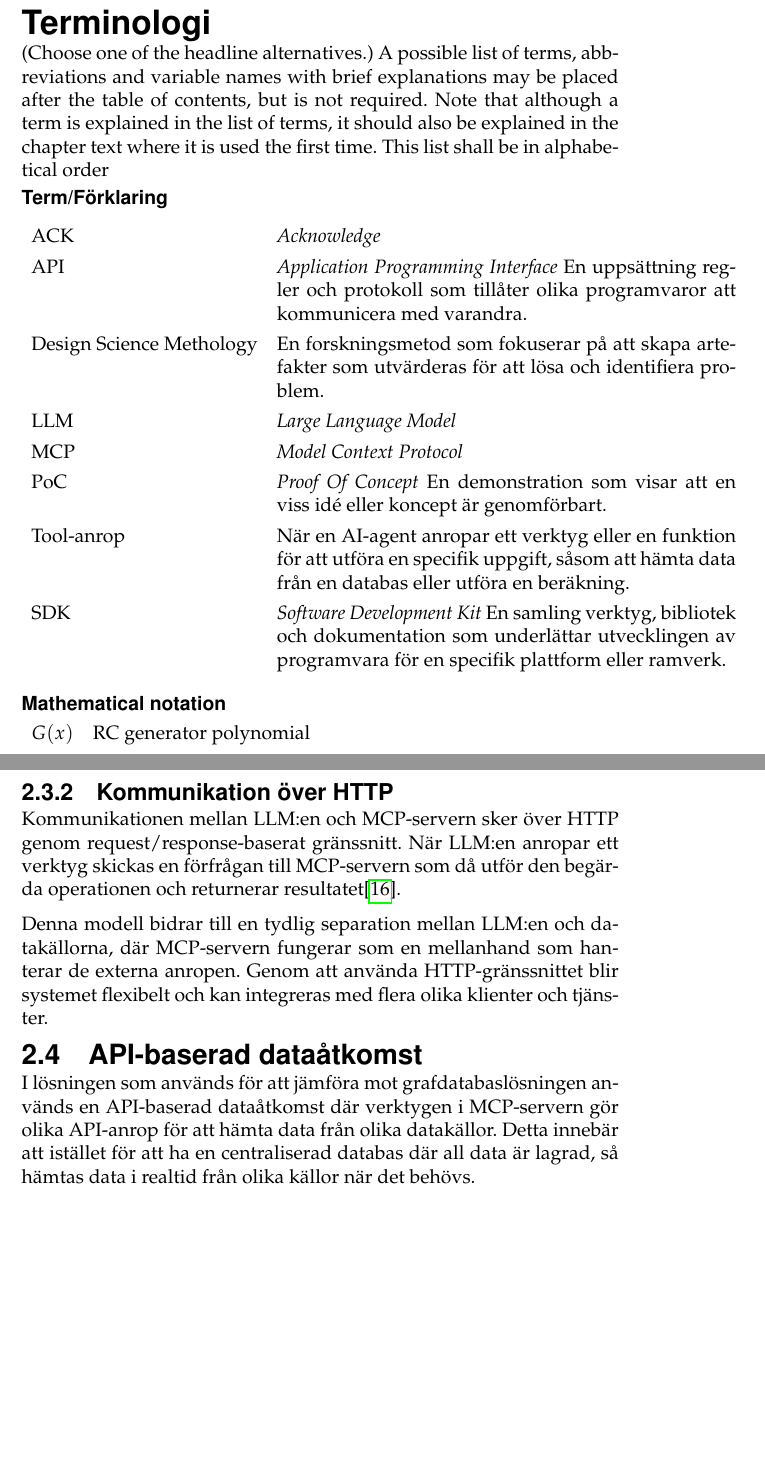
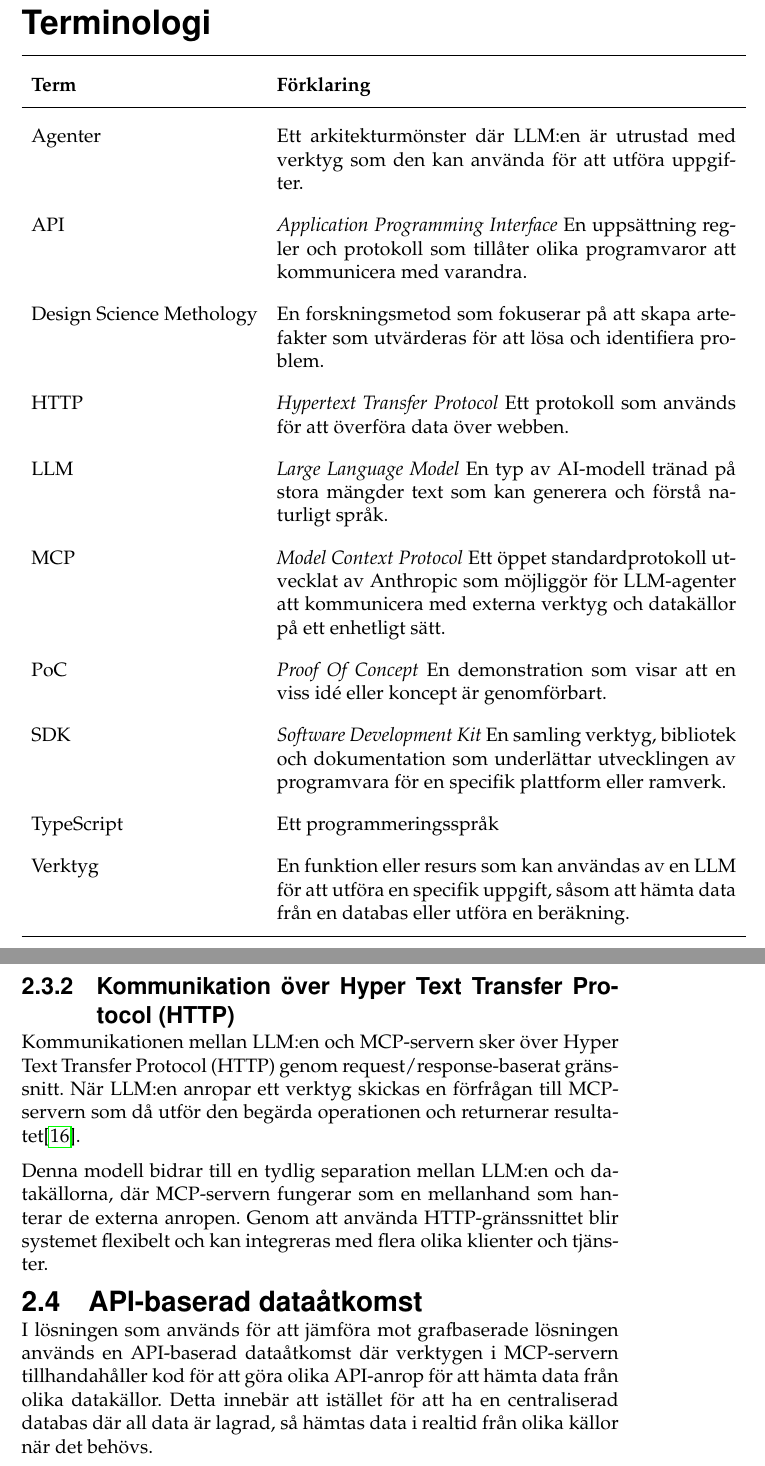
Before and after one commit to isak29/isak-bachelor-thesis, a LaTeX thesis (rapport/MiunThesisTemplate-master/thesis.tex, which reads rapport/MiunThesisTemplate-master/00-terminology.tex, rapport/MiunThesisTemplate-master/02-theory.tex): two parts of pages 12 and 20 of 92 before the commit and two parts of pages 12 and 20 of 93 after it, joined at a grey line, cut so that both start at the same text, the shorter picture padded with empty space. Compiled offline with pdfLaTeX.

Commit message:
terminology, förkortningar, removed some unused sources

```diff
--- a/rapport/MiunThesisTemplate-master/00-terminology.tex
+++ b/rapport/MiunThesisTemplate-master/00-terminology.tex
@@ -1,32 +1,24 @@
 \section*{\translate{Terminologi}}\label{sec:terminology}
 \phantomsection
-\addcontentsline{toc}{section}{Terminologi} %Choose one
-(Choose one of the headline alternatives.)
-A possible list of terms, abbreviations and variable names with brief explanations may be placed
-after the table of contents, but is not required.  Note that although a term is explained in the
-list of terms, it should also be explained in the chapter text where it is used the first time. This
-list shall be in alphabetical order
+\addcontentsline{toc}{section}{Terminologi}
 
-\paragraph{Term/Förklaring}
 \begin{table}[ht!]
-  \renewcommand{\arraystretch}{1.3}
+  \renewcommand{\arraystretch}{1.8}
   \begin{tabular}{l p{10cm}}
-  ACK & \emph{Acknowledge}\\
+  \toprule
+  \textbf{Term} & \textbf{Förklaring} \\
+  \midrule
+  Agenter & Ett arkitekturmönster där LLM:en är utrustad med verktyg som den kan använda för att utföra uppgifter. \\
   API & \emph{Application Programming Interface} En uppsättning regler och protokoll som tillåter olika programvaror att kommunicera med varandra.\\
   Design Science Methology & En forskningsmetod som fokuserar på att skapa artefakter som utvärderas för att lösa och identifiera problem.\\
-  LLM & \emph{Large Language Model}\\
-  MCP & \emph{Model Context Protocol}\\
-  PoC & \emph{Proof Of Concept} En demonstration som visar att en viss idé eller koncept är genomförbart. \\
-  Tool-anrop & När en AI-agent anropar ett verktyg eller en funktion för att utföra en specifik uppgift, såsom att hämta data från en databas eller utföra en beräkning. \\
+  HTTP & \emph{Hypertext Transfer Protocol} Ett protokoll som används för att överföra data över webben.\\
+
+  LLM & \emph{Large Language Model} En typ av AI-modell tränad på stora mängder text som kan generera och förstå naturligt språk.\\
+  MCP & \emph{Model Context Protocol} Ett öppet standardprotokoll utvecklat av Anthropic som möjliggör för LLM-agenter att kommunicera med externa verktyg och datakällor på ett enhetligt sätt.\\
+  PoC & \emph{Proof Of Concept} En demonstration som visar att en viss idé eller koncept är genomförbart.\\
   SDK & \emph{Software Development Kit} En samling verktyg, bibliotek och dokumentation som underlättar utvecklingen av programvara för en specifik plattform eller ramverk.\\
+  TypeScript & Ett programmeringsspråk \\
+  Verktyg & En funktion eller resurs som kan användas av en LLM för att utföra en specifik uppgift, såsom att hämta data från en databas eller utföra en beräkning.\\
+  \bottomrule
   \end{tabular}
 \end{table}
-
-
-\paragraph{Mathematical notation}
-
-\begin{table}[ht!]
-  \begin{tabular}{l l}
-  $G(x)$ & RC generator polynomial\\
-  \end{tabular}
-\end{table}
--- a/rapport/MiunThesisTemplate-master/02-theory.tex
+++ b/rapport/MiunThesisTemplate-master/02-theory.tex
@@ -83,15 +83,15 @@ Det innehåller bland annat byggstenar, ramverk, kodexempel, felsökningsverktyg
 
 I projektet används MCP SDK \cite{15} för att skapa servern, sessioner och verktyg som LLM:en kan använda.
 
-\subsubsection{Kommunikation över HTTP}
-Kommunikationen mellan LLM:en och MCP-servern sker över HTTP genom request/response-baserat gränssnitt.
+\subsubsection{Kommunikation över Hyper Text Transfer Protocol (HTTP)}
+Kommunikationen mellan LLM:en och MCP-servern sker över Hyper Text Transfer Protocol (HTTP) genom request/response-baserat gränssnitt.
 När LLM:en anropar ett verktyg skickas en förfrågan till MCP-servern som då utför den begärda operationen och returnerar resultatet\cite{16}.
 
 Denna modell bidrar till en tydlig separation mellan LLM:en och datakällorna, där MCP-servern fungerar som en mellanhand som hanterar de externa anropen.
 Genom att använda HTTP-gränssnittet blir systemet flexibelt och kan integreras med flera olika klienter och tjänster.
 
 \subsection{API-baserad dataåtkomst}\label{subsec:api}
-I lösningen som används för att jämföra mot grafdatabaslösningen används en API-baserad dataåtkomst där verktygen i MCP-servern gör olika API-anrop för att hämta data från olika datakällor.
+I lösningen som används för att jämföra mot grafbaserade lösningen används en API-baserad dataåtkomst där verktygen i MCP-servern tillhandahåller kod för att göra olika API-anrop för att hämta data från olika datakällor.
 Detta innebär att istället för att ha en centraliserad databas där all data är lagrad, så hämtas data i realtid från olika källor när det behövs.
 
 \subsection{Externa datakällor}\label{subsec:external_sources}
```
Also changed, not shown: rapport/MiunThesisTemplate-master/01-intro.tex (+5 -5 lines), rapport/MiunThesisTemplate-master/03-method.tex (+1 -1 lines), rapport/MiunThesisTemplate-master/04-prestudy.tex (+1 -1 lines), rapport/MiunThesisTemplate-master/literature.bib (+1 -34 lines), rapport/MiunThesisTemplate-master/02-theory.tex (2 more changed lines), 1 other file.
